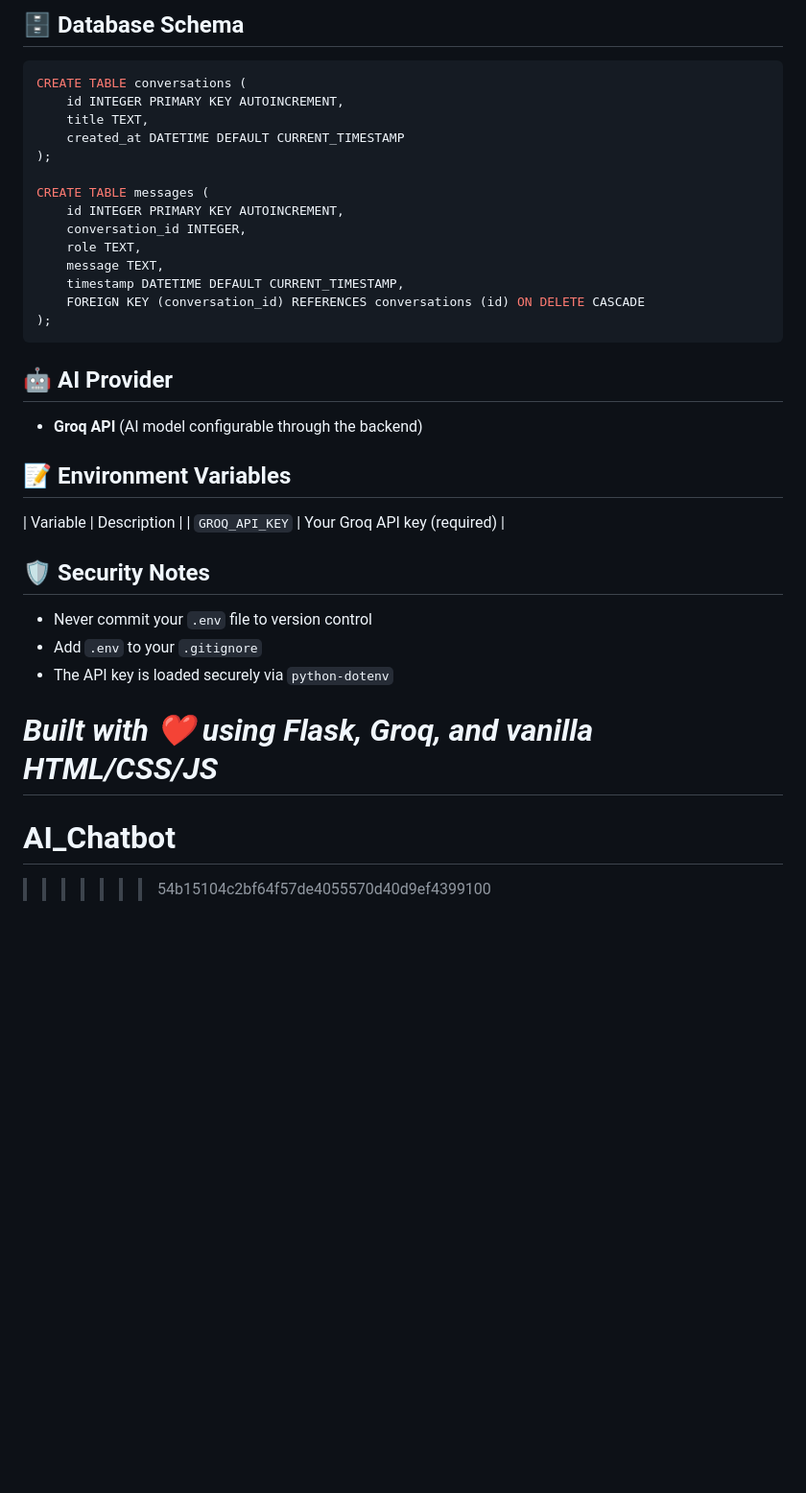
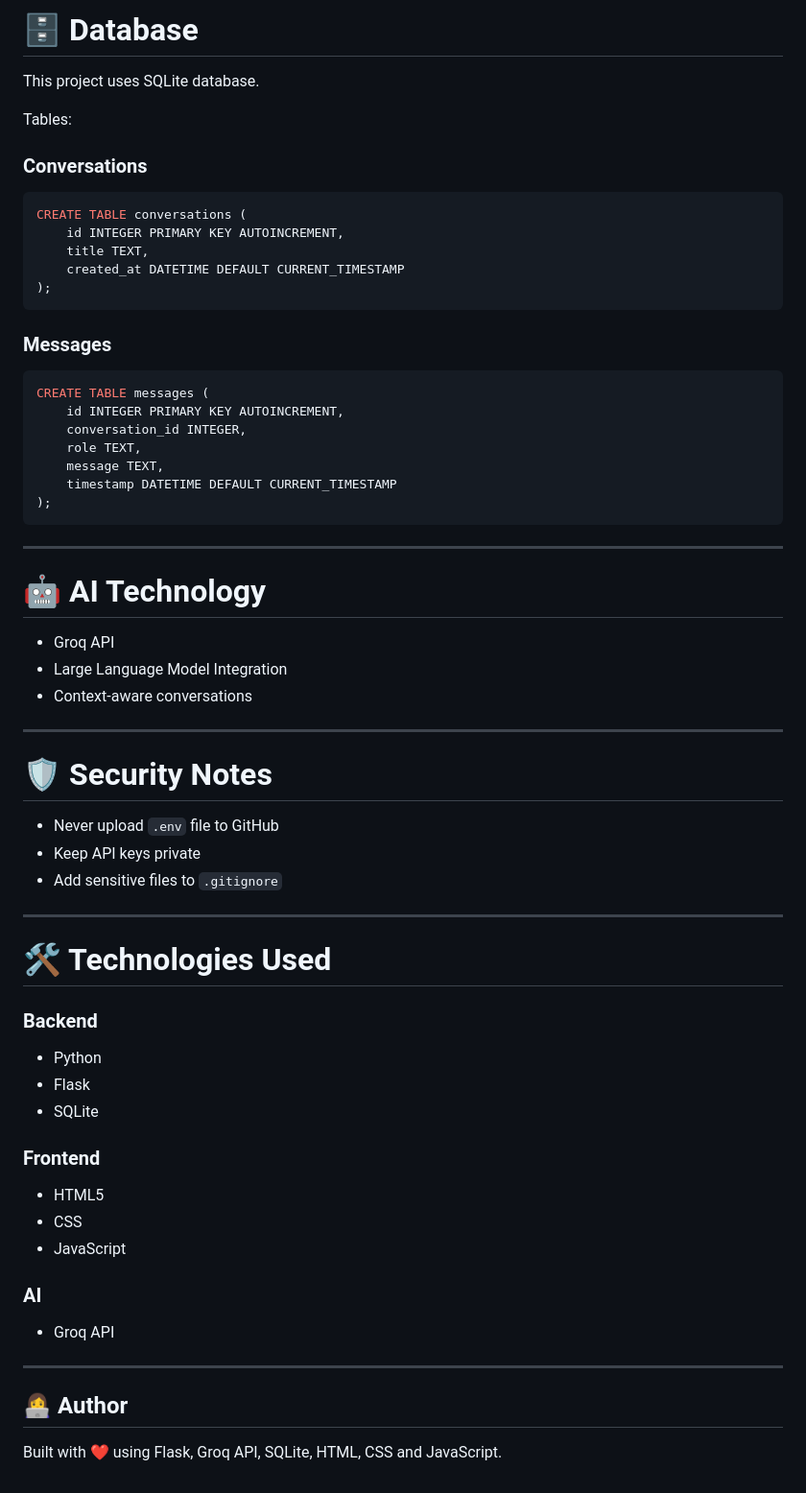
Before and after one commit to sivapriyaseelamreddy-lgtm/AI_Chatbot, a Markdown page: README.md, the part around one of its changes. Shown at 96% size. GitHub-like rendering; blank space fills up the shorter version.

````diff
--- a/README.md
+++ b/README.md
@@ -111,5 +157,11 @@ Navigate to: **http://127.0.0.1:5000**
 
-## 🗄️ Database Schema
+# 🗄️ Database
+
+This project uses SQLite database.
+
+Tables:
+
+### Conversations
 
 ```sql
 CREATE TABLE conversations (
@@ -117,35 +169,55 @@ CREATE TABLE conversations (
     title TEXT,
     created_at DATETIME DEFAULT CURRENT_TIMESTAMP
 );
+```
 
+### Messages
+
+```sql
 CREATE TABLE messages (
     id INTEGER PRIMARY KEY AUTOINCREMENT,
     conversation_id INTEGER,
     role TEXT,
     message TEXT,
-    timestamp DATETIME DEFAULT CURRENT_TIMESTAMP,
-    FOREIGN KEY (conversation_id) REFERENCES conversations (id) ON DELETE CASCADE
+    timestamp DATETIME DEFAULT CURRENT_TIMESTAMP
 );
 ```
 
-## 🤖 AI Provider
+---
 
-- **Groq API** (AI model configurable through the backend)
+# 🤖 AI Technology
 
-## 📝 Environment Variables
+- Groq API
+- Large Language Model Integration
+- Context-aware conversations
 
-| Variable | Description |
-| `GROQ_API_KEY` | Your Groq API key (required) |
+---
 
+# 🛡️ Security Notes
 
-## 🛡️ Security Notes
+- Never upload `.env` file to GitHub
+- Keep API keys private
+- Add sensitive files to `.gitignore`
 
-- Never commit your `.env` file to version control
-- Add `.env` to your `.gitignore`
-- The API key is loaded securely via `python-dotenv`
+---
 
+# 🛠️ Technologies Used
 
-*Built with ❤️ using Flask, Groq, and vanilla HTML/CSS/JS*
-=======
-# AI_Chatbot
->>>>>>> 54b15104c2bf64f57de4055570d40d9ef4399100
+### Backend
+- Python
+- Flask
+- SQLite
+
+### Frontend
+- HTML5
+- CSS
+- JavaScript
+
+### AI
+- Groq API
+
+---
+
+## 👩‍💻 Author
+
+Built with ❤️ using Flask, Groq API, SQLite, HTML, CSS and JavaScript.
````
Also changed, not shown: other parts of README.md (+87 -41 lines).
